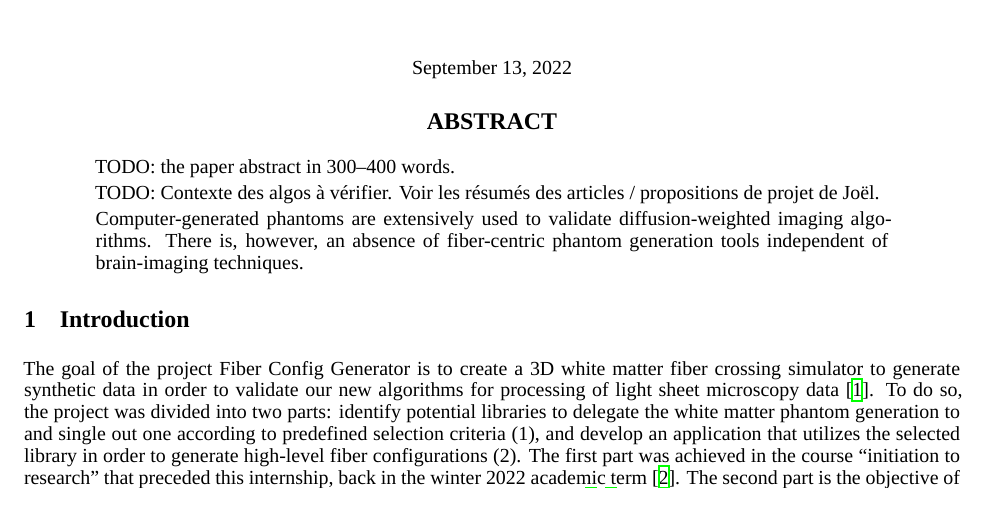
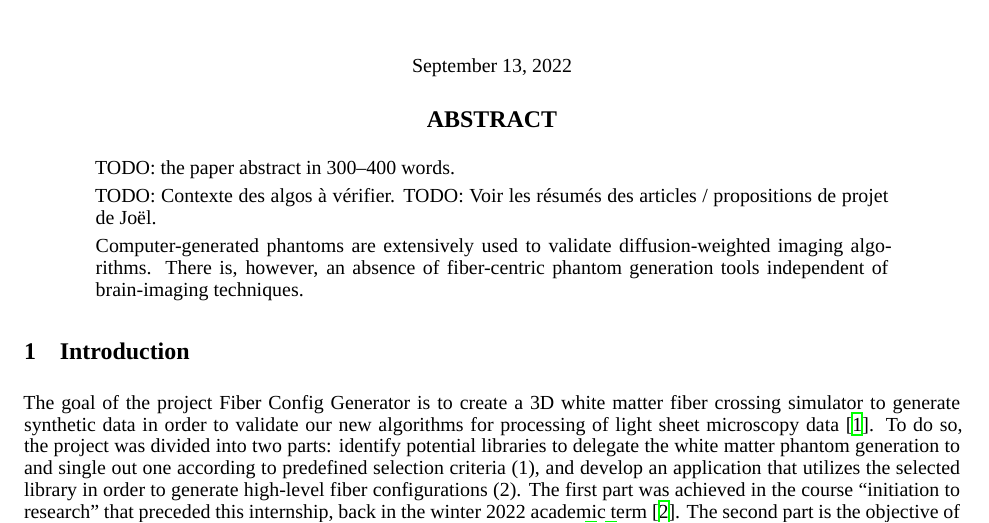
Before and after one commit to benoit-dubreuil/fiber-config-generator, a LaTeX paper (report/report.tex): part of page 1 of 4, cut so that both start at the same text. Compiled offline with XeLaTeX; a missing font is replaced by an installed copy or a similar font.

Commit message:
Refactored TODOs

```diff
--- a/report/report.tex
+++ b/report/report.tex
@@ -78,7 +78,8 @@
   \begin{abstract}
     TODO: the paper abstract in 300--400 words.
 
-    TODO: Contexte des algos à vérifier. Voir les résumés des articles / propositions de projet de Joël.
+    TODO: Contexte des algos à vérifier.
+    TODO: Voir les résumés des articles / propositions de projet de Joël.
 
     Computer-generated phantoms are extensively used to validate diffusion-weighted imaging algorithms.
     There is, however, an absence of fiber-centric phantom generation tools independent of brain-imaging techniques.
```
